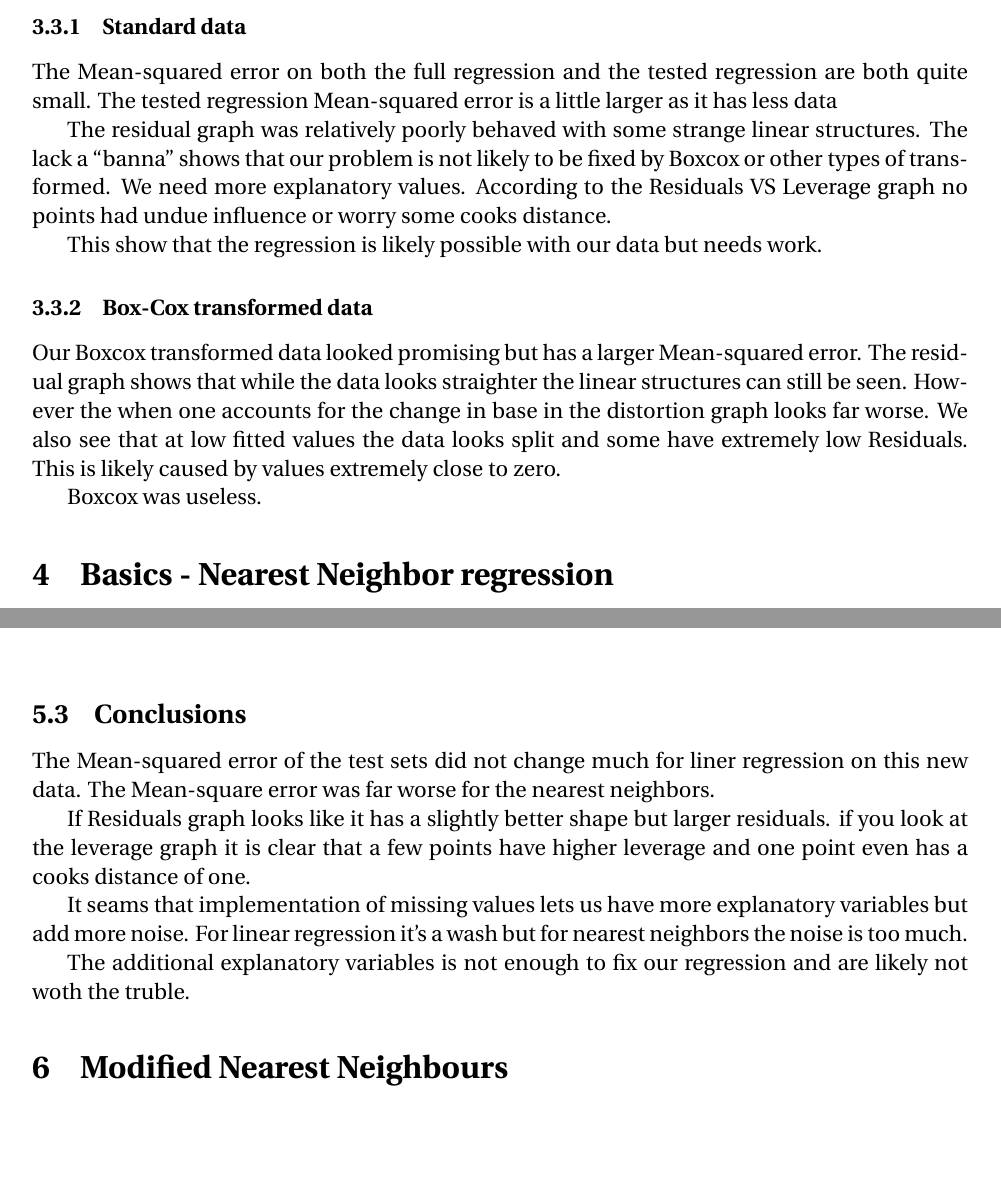
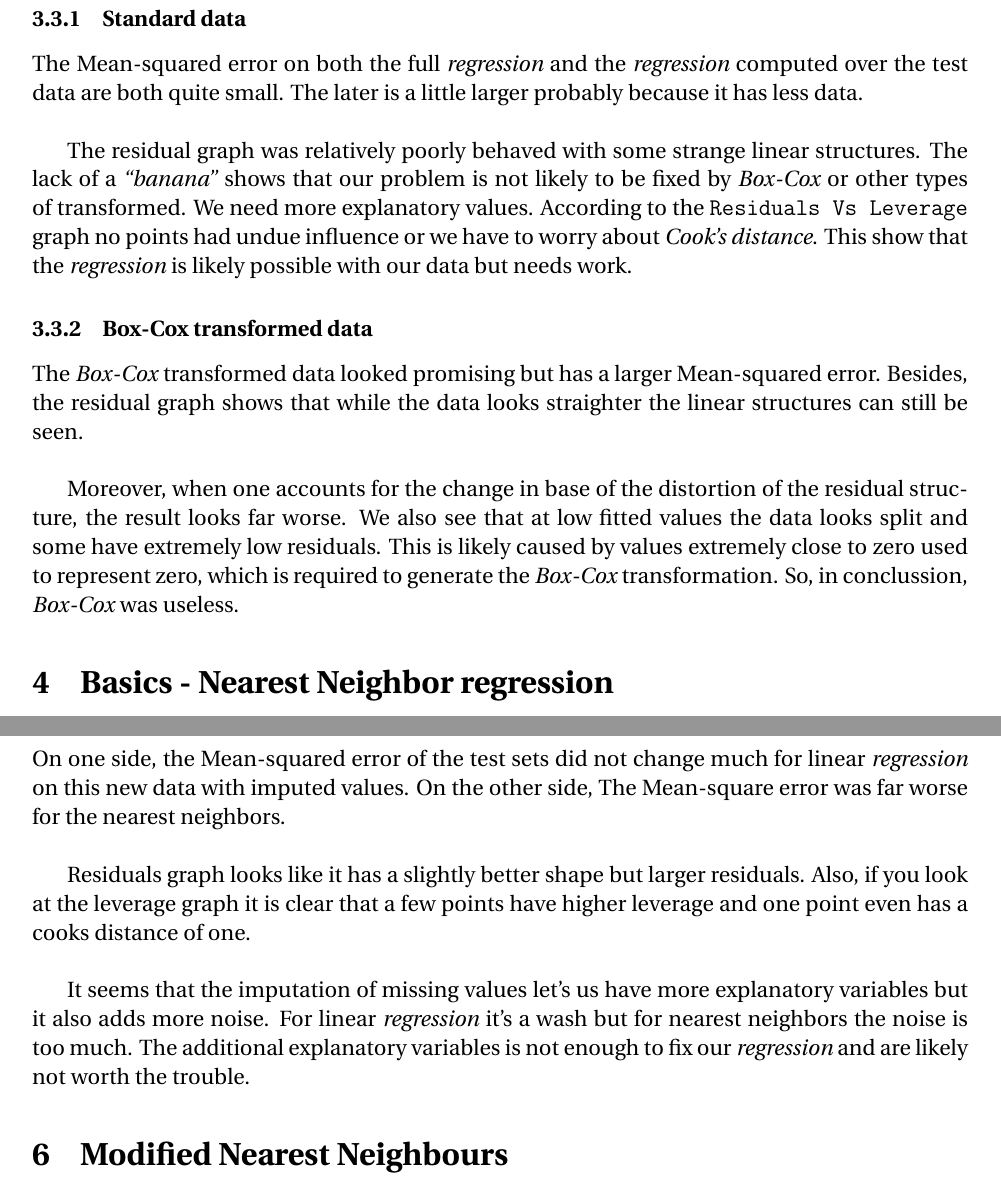
Before and after one commit to silverdev/cs199, a LaTeX problem sheet (hw3/report.tex): two parts of pages 6 and 9 of 10 before the commit and two parts of pages 6 and 10 of 10 after it, joined at a grey line, cut so that both start at the same text, the shorter picture padded with empty space. Compiled offline with pdfLaTeX.

Commit message:
Last adjustments to the report of homework 3.

```diff
--- a/hw3/report.tex
+++ b/hw3/report.tex
@@ -166,24 +166,18 @@ For that purpose, a dataset from the \emph{UC Irvine} machine learning repositor
 
 \subsection{Conclusions}
 \subsubsection{Standard data}
-The Mean-squared error on both the full regression
-and the tested regression are both quite small.
-The tested regression Mean-squared error is a little larger as it has less data
+The Mean-squared error on both the full \emph{regression} and the \emph{regression} computed over the test data are both quite small. The later is a little larger probably because it has less data. \\
 
 The residual graph was relatively poorly behaved with some strange linear structures.
-The lack a ``banna'' shows that our problem is not likely to be fixed by Boxcox or other types of transformed. We need more explanatory values.
-According to the Residuals VS Leverage graph no points had undue influence
-or worry some cooks distance.
-
-This show that the regression is likely possible with our data but needs work.
+The lack of a \emph{``banana''} shows that our problem is not likely to be fixed by \emph{Box-Cox} or other types of transformed. We need more explanatory values.
+According to the \texttt{Residuals Vs Leverage} graph no points had undue influence
+or we have to worry about \emph{Cook's distance}. This show that the \emph{regression} is likely possible with our data but needs work.
 
 
 \subsubsection{Box-Cox transformed data}
-Our Boxcox transformed data looked promising but has a larger Mean-squared error.
-The residual graph shows that while the data looks straighter the linear structures can still be seen.
-However the when one accounts for the change in base in the distortion graph looks far worse. We also see that at low fitted values the data looks split and some have extremely low Residuals. This is likely caused by values extremely close to zero.
+The \emph{Box-Cox} transformed data looked promising but has a larger Mean-squared error. Besides, the residual graph shows that while the data looks straighter the linear structures can still be seen. \\
 
-Boxcox was useless.
+Moreover, when one accounts for the change in base of the distortion of the residual structure, the result looks far worse. We also see that at low fitted values the data looks split and some have extremely low residuals. This is likely caused by values extremely close to zero used to represent zero, which is required to generate the \emph{Box-Cox} transformation. So, in conclussion, \emph{Box-Cox} was useless.
 
 \section{Basics - Nearest Neighbor regression}
 \subsection{Implementation}
@@ -245,19 +243,13 @@ Nearest Neighbours (imputed missing values):
 \FloatBarrier
 
 \subsection{Conclusions}
-The Mean-squared error of the test sets did not change much for liner regression
-on this new data. The Mean-square error was far worse for the nearest neighbors.
+On one side, the Mean-squared error of the test sets did not change much for linear \emph{regression} on this new data with imputed values. On the other side, The Mean-square error was far worse for the nearest neighbors. \\
 
-If Residuals graph looks like it has a slightly better shape but larger residuals.
-if you look at the leverage graph it is clear that a few points have higher
-leverage and one point even has a cooks distance of one.
+Residuals graph looks like it has a slightly better shape but larger residuals. Also, if you look at the leverage graph it is clear that a few points have higher
+leverage and one point even has a cooks distance of one. \\
 
-It seams that implementation of missing values lets us have more
-explanatory variables but add more noise. For linear regression it's
-a wash but for nearest neighbors the noise is too much.
-
-The additional explanatory variables is not enough to fix our regression
-and are likely not woth the truble.
+It seems that the imputation of missing values let's us have more explanatory variables but it also adds more noise. For linear \emph{regression} it's
+a wash but for nearest neighbors the noise is too much. The additional explanatory variables is not enough to fix our \emph{regression} and are likely not worth the trouble.
 
 
 
```
Also changed, not shown: hw3/report.tex (28 more changed lines).
